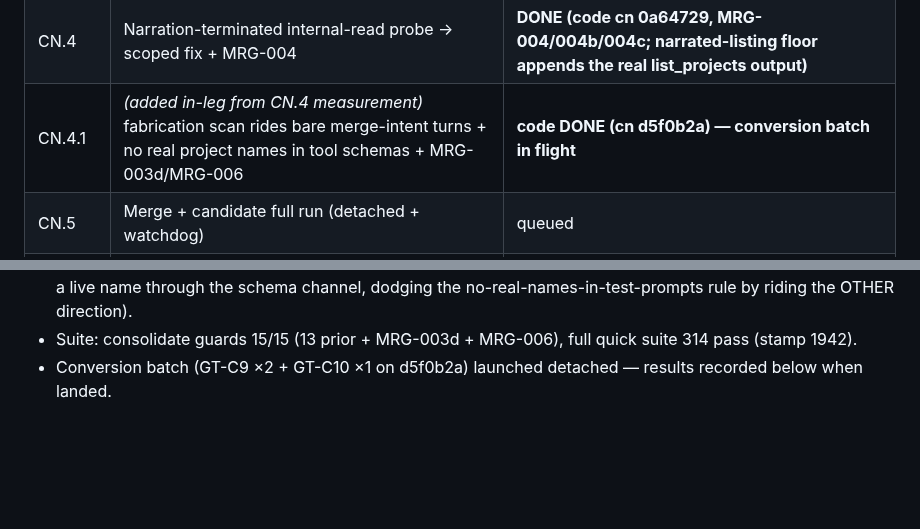
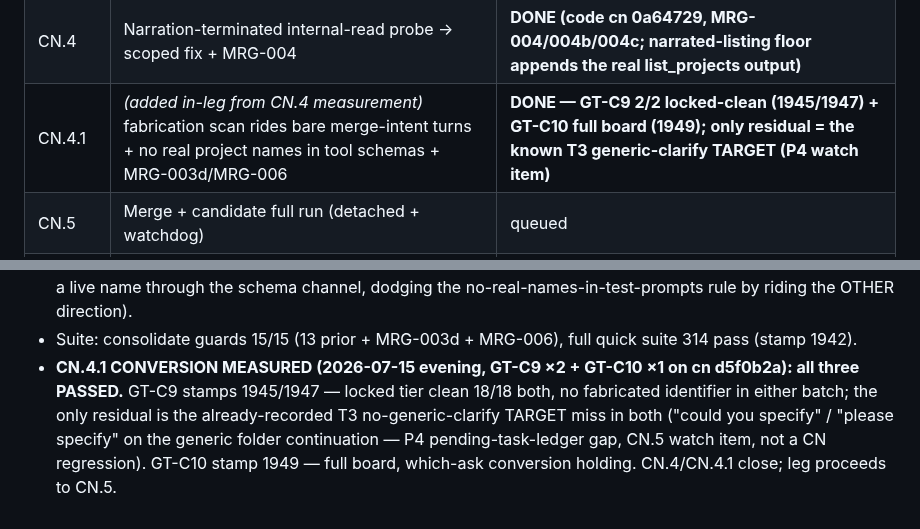
Before and after one commit to JackJ7/FRIDAY_repo, a Markdown page: FRIDAY_armor_plan.md, 2 parts joined by grey strips. Rendered like a GitHub page; blank space fills up the shorter version.

Commit message:
Armor CONSOLIDATE CN.4.1 conversion MEASURED: GT-C9 2/2 locked-clean (1945/1947) + GT-C10 full board (1949); T3 generic-clarify TARGET residual = P4 watch item - recorded in plan section 6
Co-Authored-By: Claude Fable 5 <noreply@anthropic.com>

```diff
--- a/FRIDAY_armor_plan.md
+++ b/FRIDAY_armor_plan.md
@@ -2043,7 +2043,7 @@ Section tracker (updated in place as each lands):
 | CN.2 | Pending-consolidation ledger + CN.2.1 code-executed merge (escalation, measured activation) + MRG-002 set | **DONE — GT-C9 2/2 PASS, merged-on-disk 4/4 converted** |
 | CN.3 | Project-identifier grounding floor + which-ask backstop (post-gen, held+retry, pre-ledger) + MRG-003 set | **DONE — GT-C10 2/2 full boards (which-ask converted), GT-C9 locked-clean ×3 after one grader fix (197edc8), zero fabricated identifiers** |
 | CN.4 | Narration-terminated internal-read probe → scoped fix + MRG-004 | **DONE (code cn 0a64729, MRG-004/004b/004c; narrated-listing floor appends the real list_projects output)** |
-| CN.4.1 | *(added in-leg from CN.4 measurement)* fabrication scan rides bare merge-intent turns + no real project names in tool schemas + MRG-003d/MRG-006 | **code DONE (cn d5f0b2a) — conversion batch in flight** |
+| CN.4.1 | *(added in-leg from CN.4 measurement)* fabrication scan rides bare merge-intent turns + no real project names in tool schemas + MRG-003d/MRG-006 | **DONE — GT-C9 2/2 locked-clean (1945/1947) + GT-C10 full board (1949); only residual = the known T3 generic-clarify TARGET (P4 watch item)** |
 | CN.5 | Merge + candidate full run (detached + watchdog) | queued |
 | CN.6 | `--compare` + per-item verdicts + ship/remove decisions | queued |
 
@@ -2394,5 +2394,12 @@ merge-intent turn + schema hygiene.**
   no-real-names-in-test-prompts rule by riding the OTHER direction).
 - Suite: consolidate guards 15/15 (13 prior + MRG-003d + MRG-006),
   full quick suite 314 pass (stamp 1942).
-- Conversion batch (GT-C9 ×2 + GT-C10 ×1 on d5f0b2a) launched
-  detached — results recorded below when landed.
+- **CN.4.1 CONVERSION MEASURED (2026-07-15 evening, GT-C9 ×2 +
+  GT-C10 ×1 on cn d5f0b2a): all three PASSED.** GT-C9 stamps
+  1945/1947 — locked tier clean 18/18 both, no fabricated identifier
+  in either batch; the only residual is the already-recorded T3
+  no-generic-clarify TARGET miss in both ("could you specify" /
+  "please specify" on the generic folder continuation — P4
+  pending-task-ledger gap, CN.5 watch item, not a CN regression).
+  GT-C10 stamp 1949 — full board, which-ask conversion holding.
+  CN.4/CN.4.1 close; leg proceeds to CN.5.
```
